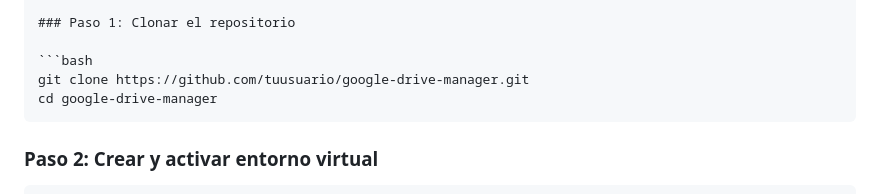
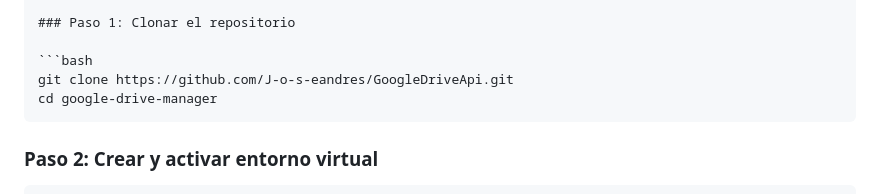
Before and after one commit to J-o-s-eandres/GoogleDriveApi, a Markdown page: README.MD, the part around the change. Drawn GitHub-style.

Commit message:
add repo link in readme

````diff
--- a/README.MD
+++ b/README.MD
@@ -78,7 +78,7 @@ google-drive-manager/
 ### Paso 1: Clonar el repositorio
 
 ```bash
-git clone https://github.com/tuusuario/google-drive-manager.git
+git clone https://github.com/J-o-s-eandres/GoogleDriveApi.git
 cd google-drive-manager
 ```
 
````
